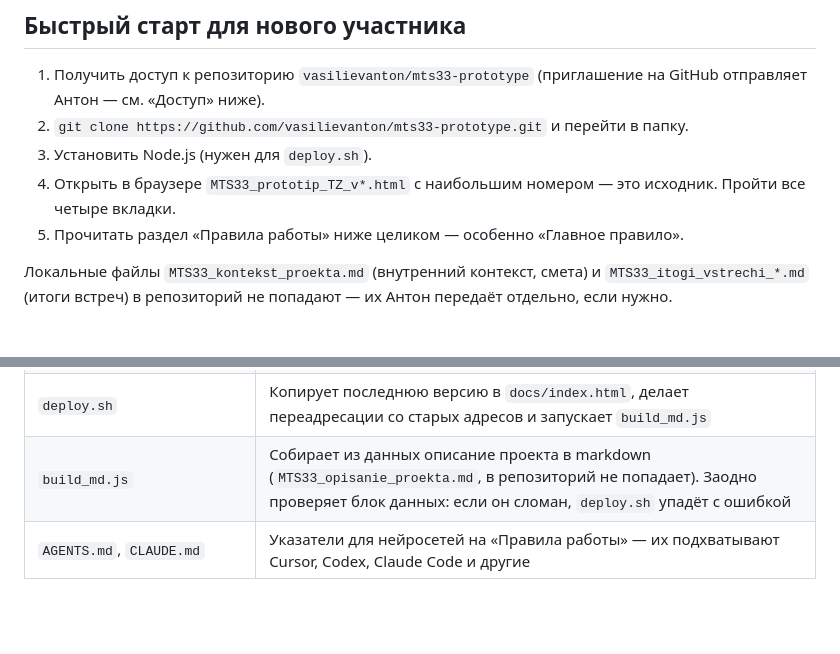
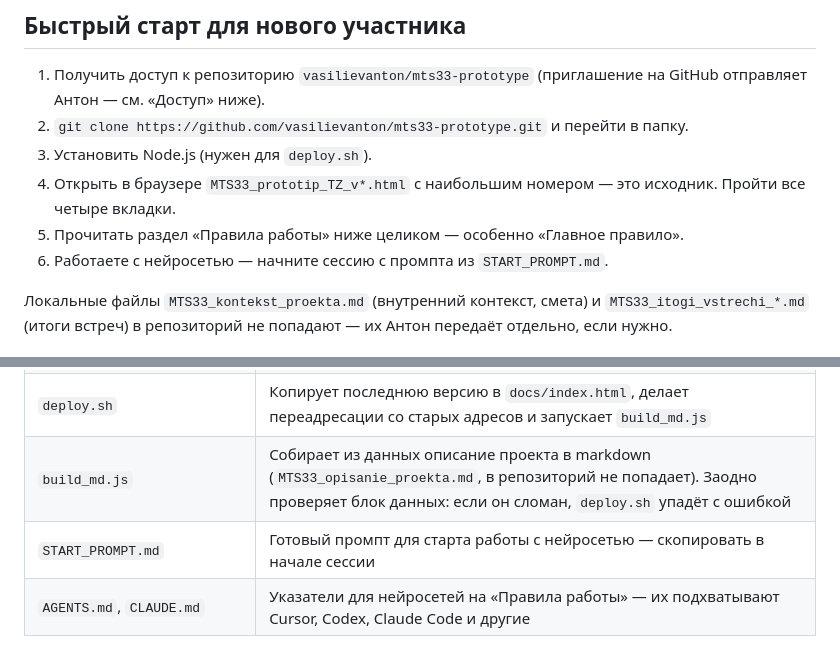
Before and after one commit to vasilievanton/mts33-prototype, a Markdown page: README.md, 2 parts joined by grey strips. GitHub-like rendering; blank space fills up the shorter version.

Commit message:
START_PROMPT.md: промпт для старта работы с проектом
Co-Authored-By: Claude Opus 5.5 <noreply@anthropic.com>

```diff
--- a/README.md
+++ b/README.md
@@ -29,6 +29,7 @@
 3. Установить Node.js (нужен для `deploy.sh`).
 4. Открыть в браузере `MTS33_prototip_TZ_v*.html` с наибольшим номером — это исходник. Пройти все четыре вкладки.
 5. Прочитать раздел «Правила работы» ниже целиком — особенно «Главное правило».
+6. Работаете с нейросетью — начните сессию с промпта из `START_PROMPT.md`.
 
 Локальные файлы `MTS33_kontekst_proekta.md` (внутренний контекст, смета) и `MTS33_itogi_vstrechi_*.md` (итоги встреч) в репозиторий не попадают — их Антон передаёт отдельно, если нужно.
 
@@ -40,6 +41,7 @@
 | `docs/` | Опубликованный сайт (GitHub Pages). Руками не править — собирает `deploy.sh` |
 | `deploy.sh` | Копирует последнюю версию в `docs/index.html`, делает переадресации со старых адресов и запускает `build_md.js` |
 | `build_md.js` | Собирает из данных описание проекта в markdown (`MTS33_opisanie_proekta.md`, в репозиторий не попадает). Заодно проверяет блок данных: если он сломан, `deploy.sh` упадёт с ошибкой |
+| `START_PROMPT.md` | Готовый промпт для старта работы с нейросетью — скопировать в начале сессии |
 | `AGENTS.md`, `CLAUDE.md` | Указатели для нейросетей на «Правила работы» — их подхватывают Cursor, Codex, Claude Code и другие |
 
 ## Как устроены данные
```
Also changed, not shown: START_PROMPT.md (added, +22 -0 lines).
